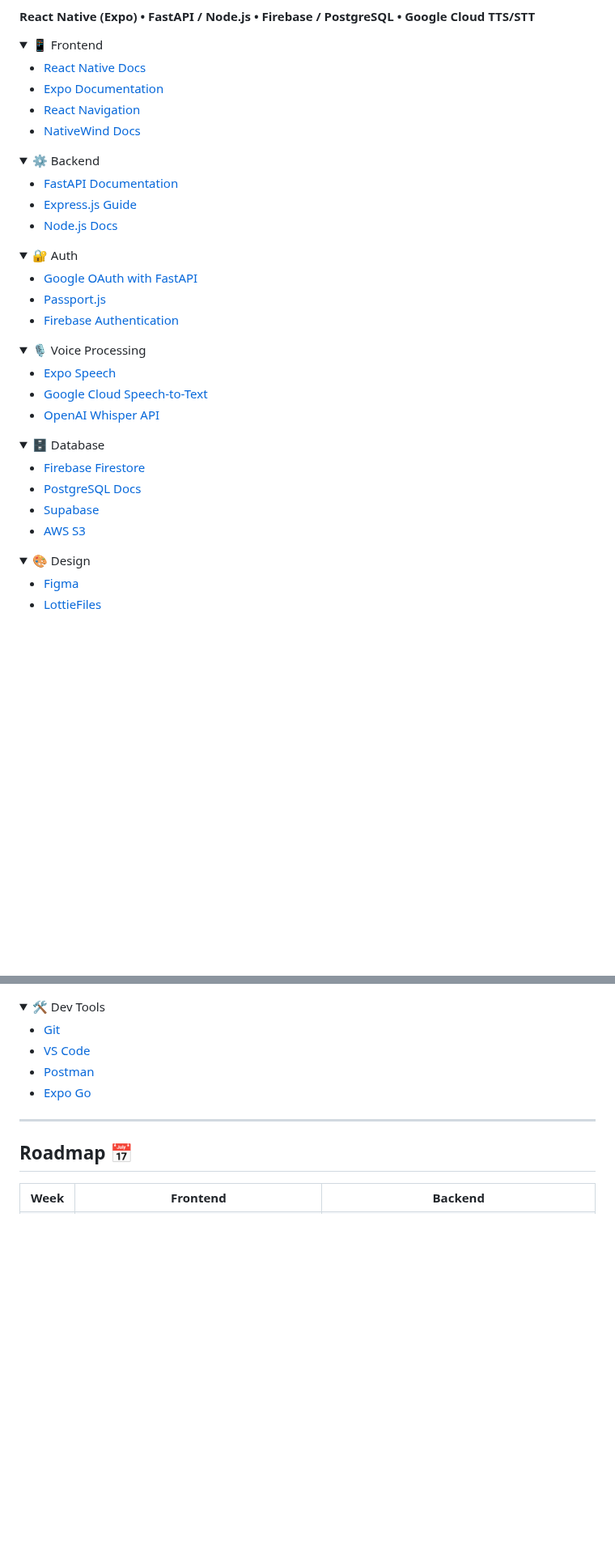
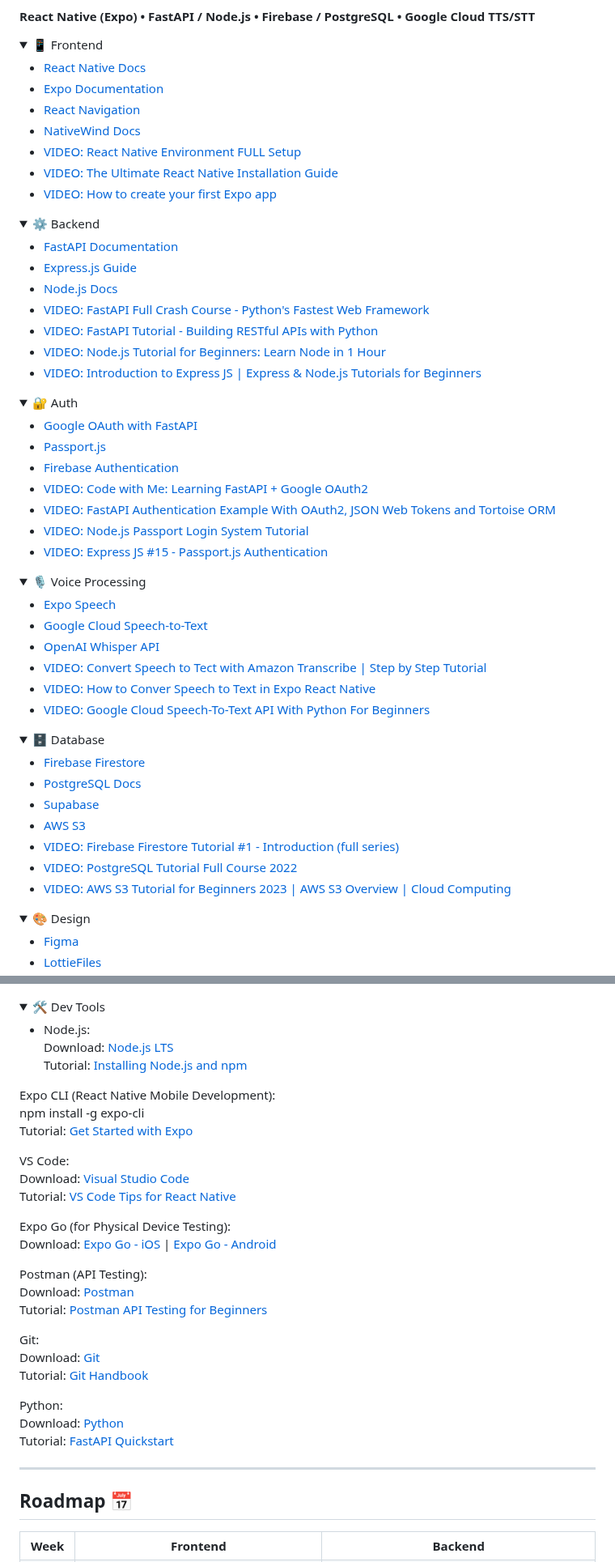
Before and after one commit to acm-projects/Simmer, a Markdown page: README.md, 2 parts joined by grey strips. Shown at 81% size. GitHub-like rendering; folded sections open; blank space fills up the shorter version.

Commit message:
added video links

```diff
--- a/README.md
+++ b/README.md
@@ -40,6 +40,9 @@ Simmer is your hands-free, voice-guided sous-chef in the kitchen! By reading rec
 * [Expo Documentation](https://docs.expo.dev/)
 * [React Navigation](https://reactnavigation.org/)
 * [NativeWind Docs](https://www.nativewind.dev/)
+* [VIDEO: React Native Environment FULL Setup](https://m.youtube.com/watch?v=oorfevovPWw&t=1322s)
+* [VIDEO: The Ultimate React Native Installation Guide](https://www.youtube.com/watch?v=XV5LwKuk3zc)
+* [VIDEO: How to create your first Expo app](https://www.youtube.com/watch?v=m1-bc53EGh8)
 
 </details>
 
@@ -49,6 +52,10 @@ Simmer is your hands-free, voice-guided sous-chef in the kitchen! By reading rec
 * [FastAPI Documentation](https://fastapi.tiangolo.com/)
 * [Express.js Guide](https://expressjs.com/)
 * [Node.js Docs](https://nodejs.org/en/docs/)
+* [VIDEO: FastAPI Full Crash Course - Python's Fastest Web Framework](https://www.youtube.com/watch?v=rvFsGRvj9jo)
+* [VIDEO: FastAPI Tutorial - Building RESTful APIs with Python](https://www.youtube.com/watch?v=GN6ICac3OXY)
+* [VIDEO: Node.js Tutorial for Beginners: Learn Node in 1 Hour](https://www.youtube.com/watch?v=TlB_eWDSMt4)
+* [VIDEO: Introduction to Express JS | Express & Node.js Tutorials for Beginners](https://www.youtube.com/watch?v=jivyItmsu18&pp=0gcJCfwAo7VqN5tD)
 
 </details>
 
@@ -58,6 +65,10 @@ Simmer is your hands-free, voice-guided sous-chef in the kitchen! By reading rec
 * [Google OAuth with FastAPI](https://developers.google.com/identity/protocols/oauth2)
 * [Passport.js](http://www.passportjs.org/)
 * [Firebase Authentication](https://firebase.google.com/docs/auth)
+* [VIDEO: Code with Me: Learning FastAPI + Google OAuth2](https://www.youtube.com/watch?v=EIZTy4XyXjU)
+* [VIDEO: FastAPI Authentication Example With OAuth2, JSON Web Tokens and Tortoise ORM](https://www.youtube.com/watch?v=6hTRw_HK3Ts)
+* [VIDEO: Node.js Passport Login System Tutorial](https://www.youtube.com/watch?v=-RCnNyD0L-s)
+* [VIDEO: Express JS #15 - Passport.js Authentication](https://www.youtube.com/watch?v=_lZUq39FGv0)
 
 </details>
 
@@ -67,6 +78,9 @@ Simmer is your hands-free, voice-guided sous-chef in the kitchen! By reading rec
 * [Expo Speech](https://docs.expo.dev/versions/latest/sdk/speech/)
 * [Google Cloud Speech-to-Text](https://cloud.google.com/speech-to-text)
 * [OpenAI Whisper API](https://platform.openai.com/docs/guides/speech-to-text)
+* [VIDEO: Convert Speech to Tect with Amazon Transcribe | Step by Step Tutorial](https://www.youtube.com/watch?v=WS4UXwA5l40)
+* [VIDEO: How to Conver Speech to Text in Expo React Native](https://www.youtube.com/watch?v=0D2Z2Opjpqk)
+* [VIDEO: Google Cloud Speech-To-Text API With Python For Beginners](https://www.youtube.com/watch?v=izdDHVLc_Z0)
 
 </details>
 
@@ -77,6 +91,9 @@ Simmer is your hands-free, voice-guided sous-chef in the kitchen! By reading rec
 * [PostgreSQL Docs](https://www.postgresql.org/docs/)
 * [Supabase](https://supabase.com/)
 * [AWS S3](https://aws.amazon.com/s3/)
+* [VIDEO: Firebase Firestore Tutorial #1 - Introduction (full series)](https://www.youtube.com/watch?v=4d-gIPGzmK4)
+* [VIDEO: PostgreSQL Tutorial Full Course 2022](https://www.youtube.com/watch?v=85pG_pDkITY)
+* [VIDEO: AWS S3 Tutorial for Beginners 2023 | AWS S3 Overview | Cloud Computing](https://www.youtube.com/watch?v=HAuvciBEIMQ)
 
 </details>
 
@@ -91,10 +109,32 @@ Simmer is your hands-free, voice-guided sous-chef in the kitchen! By reading rec
 <details>
 <summary>🛠️ Dev Tools</summary>
 
-* [Git](https://git-scm.com/downloads)
-* [VS Code](https://code.visualstudio.com/download)
-* [Postman](https://www.postman.com/downloads/)
-* [Expo Go](https://expo.dev/client)
+* Node.js:
+Download: [Node.js LTS](https://nodejs.org/en/download/)
+Tutorial: [Installing Node.js and npm](https://docs.npmjs.com/downloading-and-installing-node-js-and-npm)
+
+Expo CLI (React Native Mobile Development):
+npm install -g expo-cli
+Tutorial: [Get Started with Expo](https://docs.expo.dev/get-started/installation/)
+
+VS Code:
+Download: [Visual Studio Code](https://code.visualstudio.com/download)
+Tutorial: [VS Code Tips for React Native](https://code.visualstudio.com/docs/nodejs/reactjs-tutorial)
+
+Expo Go (for Physical Device Testing):
+Download: [Expo Go - iOS](https://apps.apple.com/app/expo-go/id982107779) | [Expo Go - Android](https://play.google.com/store/apps/details?id=host.exp.exponent)
+
+Postman (API Testing):
+Download: [Postman](https://www.postman.com/downloads/)
+Tutorial: [Postman API Testing for Beginners](https://www.guru99.com/postman-tutorial.html)
+
+Git:
+Download: [Git](https://git-scm.com/downloads)
+Tutorial: [Git Handbook](https://guides.github.com/introduction/git-handbook/)
+
+Python:
+Download: [Python](https://www.python.org/downloads/)
+Tutorial: [FastAPI Quickstart](https://fastapi.tiangolo.com/tutorial/)
 
 </details>
 
```
Also changed, not shown: other parts of README.md (+3 -2 lines).
